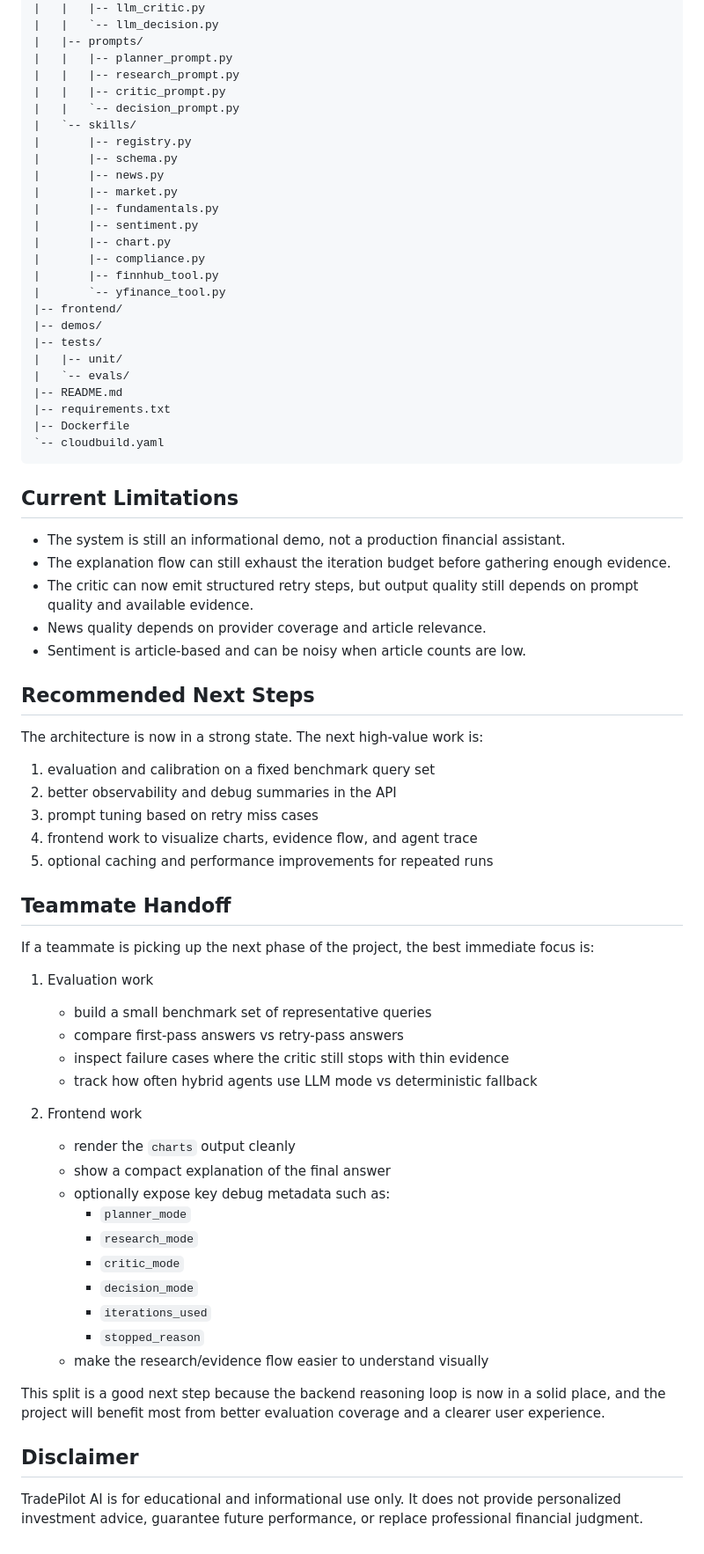
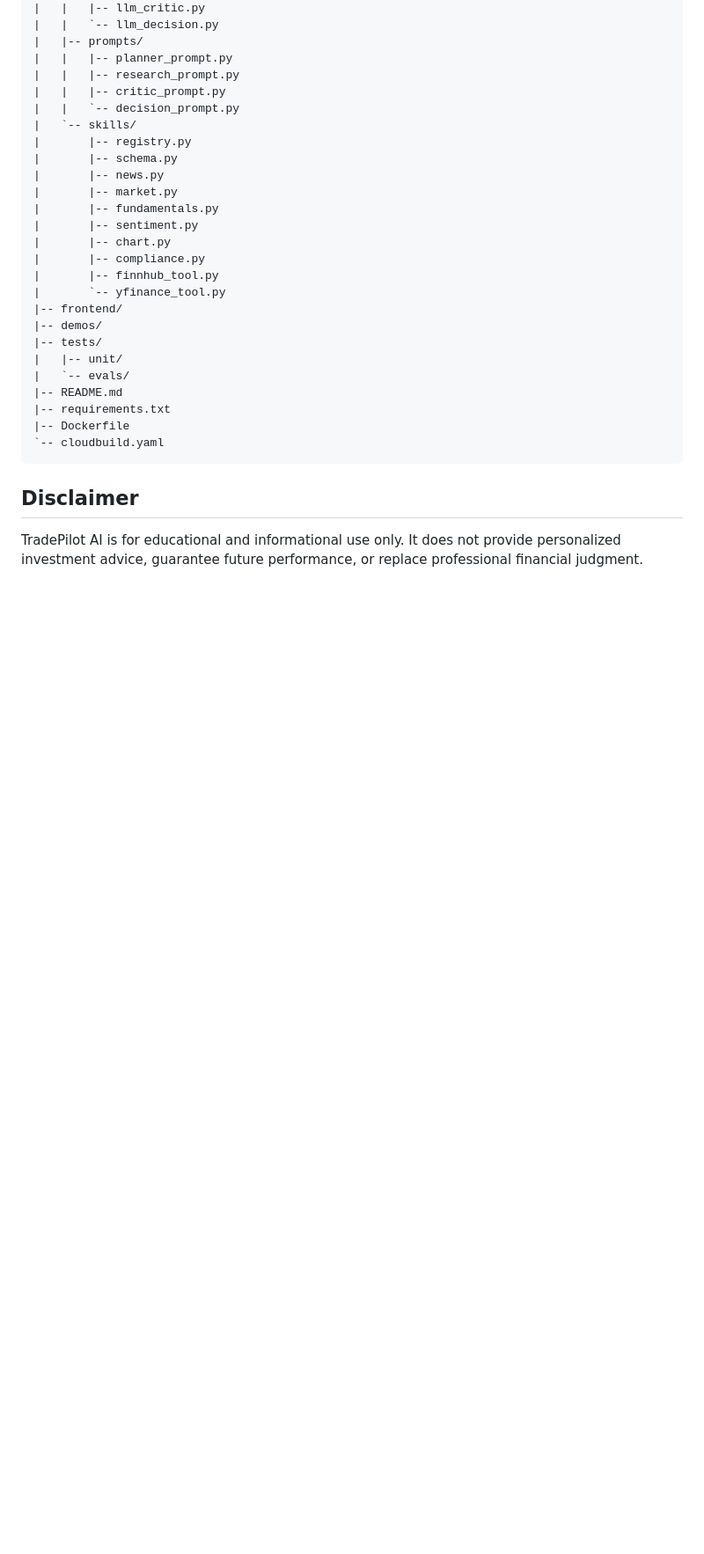
Before and after one commit to elise1210/ieor4576-project3-tradepilot-ai, a Markdown page: README.md, the part around one of its changes. Shown at 88% size. GitHub-like rendering; blank space fills up the shorter version.

````diff
--- a/README.md
+++ b/README.md
@@ -749,47 +675,6 @@ tradepilot-ai/
 `-- cloudbuild.yaml
 ```
 
-## Current Limitations
-
-- The system is still an informational demo, not a production financial assistant.
-- The explanation flow can still exhaust the iteration budget before gathering enough evidence.
-- The critic can now emit structured retry steps, but output quality still depends on prompt quality and available evidence.
-- News quality depends on provider coverage and article relevance.
-- Sentiment is article-based and can be noisy when article counts are low.
-
-## Recommended Next Steps
-
-The architecture is now in a strong state. The next high-value work is:
-
-1. evaluation and calibration on a fixed benchmark query set
-2. better observability and debug summaries in the API
-3. prompt tuning based on retry miss cases
-4. frontend work to visualize charts, evidence flow, and agent trace
-5. optional caching and performance improvements for repeated runs
-
-## Teammate Handoff
-
-If a teammate is picking up the next phase of the project, the best immediate focus is:
-
-1. Evaluation work
-   - build a small benchmark set of representative queries
-   - compare first-pass answers vs retry-pass answers
-   - inspect failure cases where the critic still stops with thin evidence
-   - track how often hybrid agents use LLM mode vs deterministic fallback
-
-2. Frontend work
-   - render the `charts` output cleanly
-   - show a compact explanation of the final answer
-   - optionally expose key debug metadata such as:
-     - `planner_mode`
-     - `research_mode`
-     - `critic_mode`
-     - `decision_mode`
-     - `iterations_used`
-     - `stopped_reason`
-   - make the research/evidence flow easier to understand visually
-
-This split is a good next step because the backend reasoning loop is now in a solid place, and the project will benefit most from better evaluation coverage and a clearer user experience.
 
 ## Disclaimer
 
````
Also changed, not shown: other parts of README.md (+36 -110 lines).
